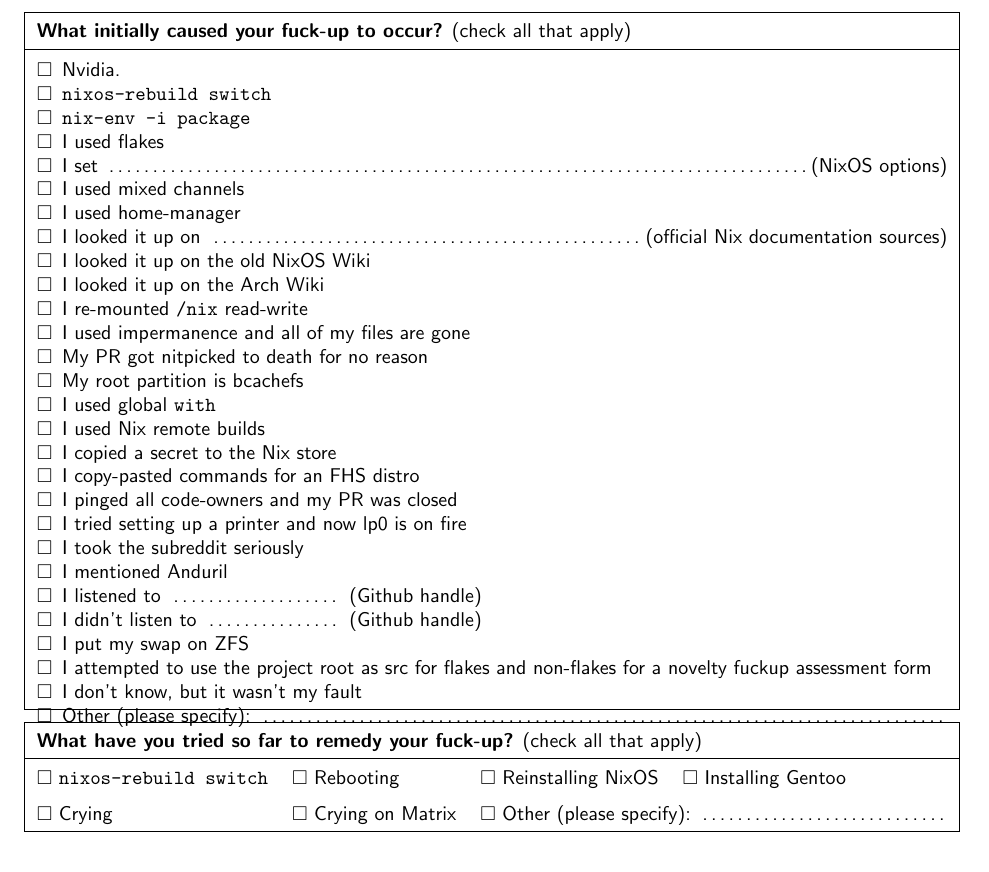
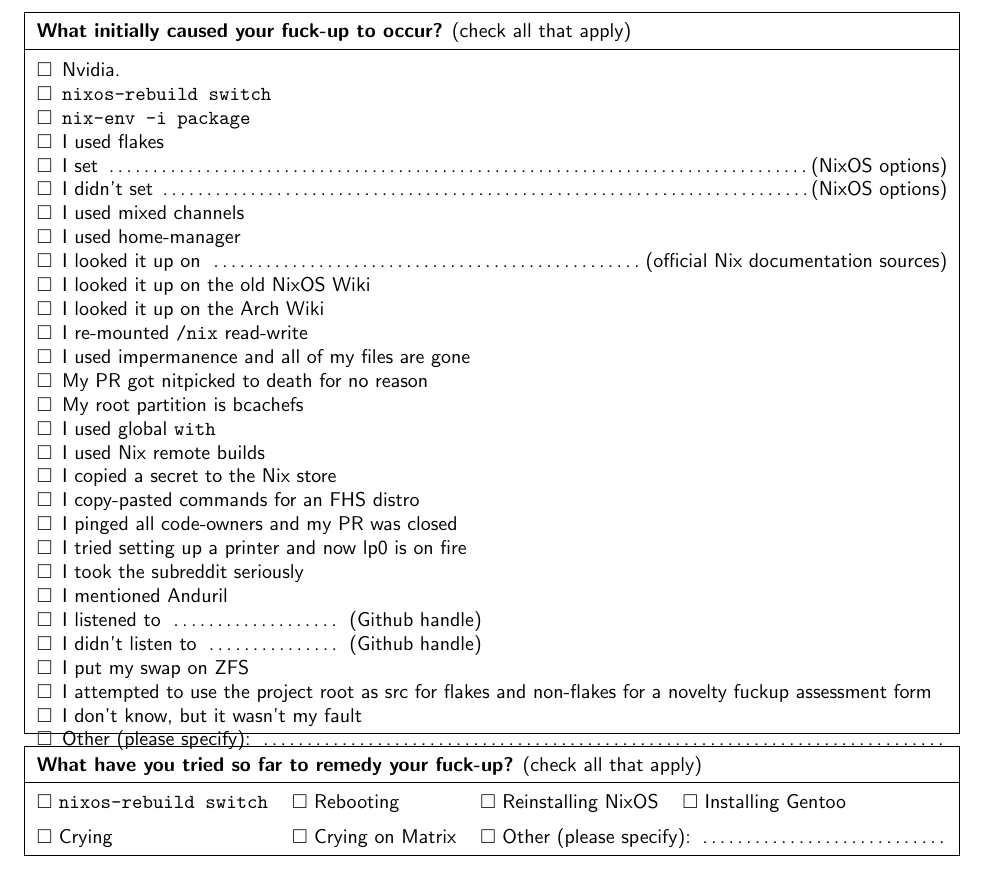
Before and after one commit to Atemu/nix-fuck-up-assessment-form, a LaTeX document (form.tex): part of page 2 of 2, cut so that both start at the same text. Compiled offline with pdfLaTeX.

Commit message:
oops I didn't set doSensibleThing = true

```diff
--- a/form.tex
+++ b/form.tex
@@ -66,6 +66,7 @@
     \item \texttt{nix-env -i package}
     \item I used flakes
     \item I set \dotfill (NixOS options)
+    \item I didn't set \dotfill (NixOS options)
     \item I used mixed channels
     \item I used home-manager
     \item I looked it up on \dotfill (official Nix documentation sources)
```
